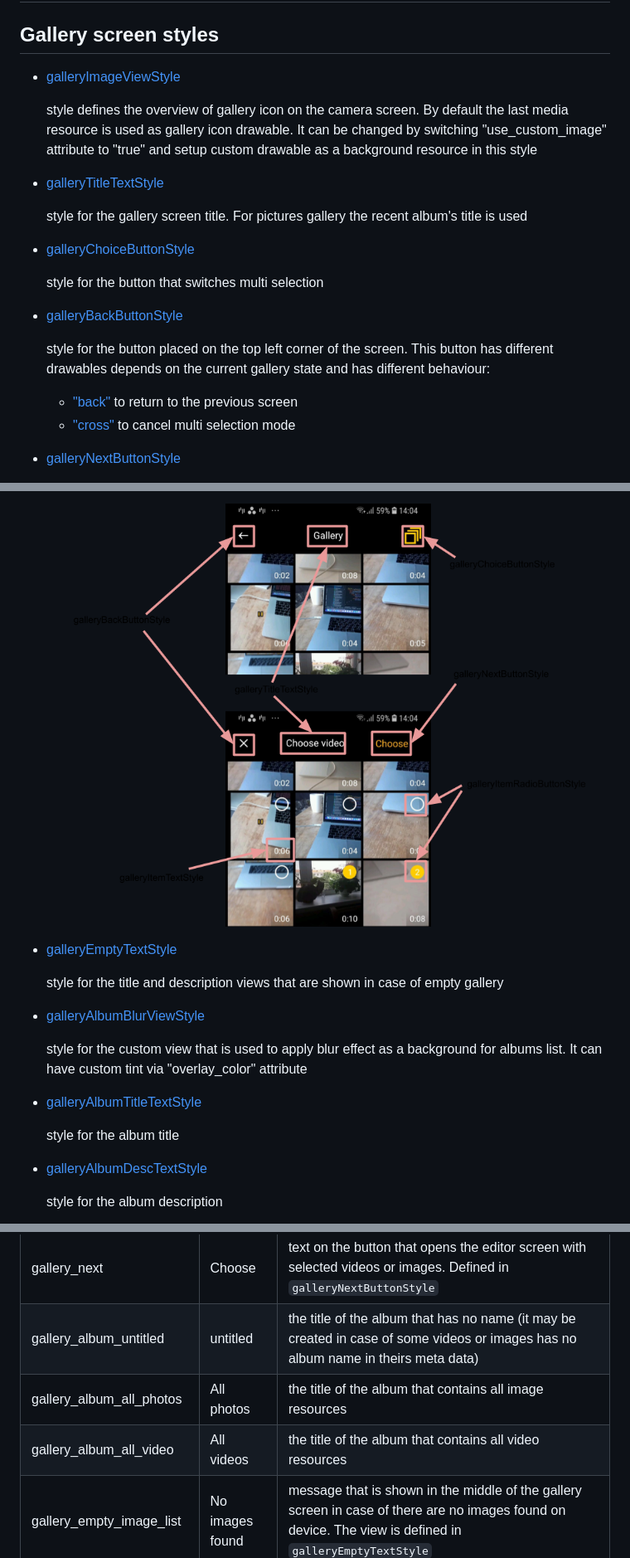
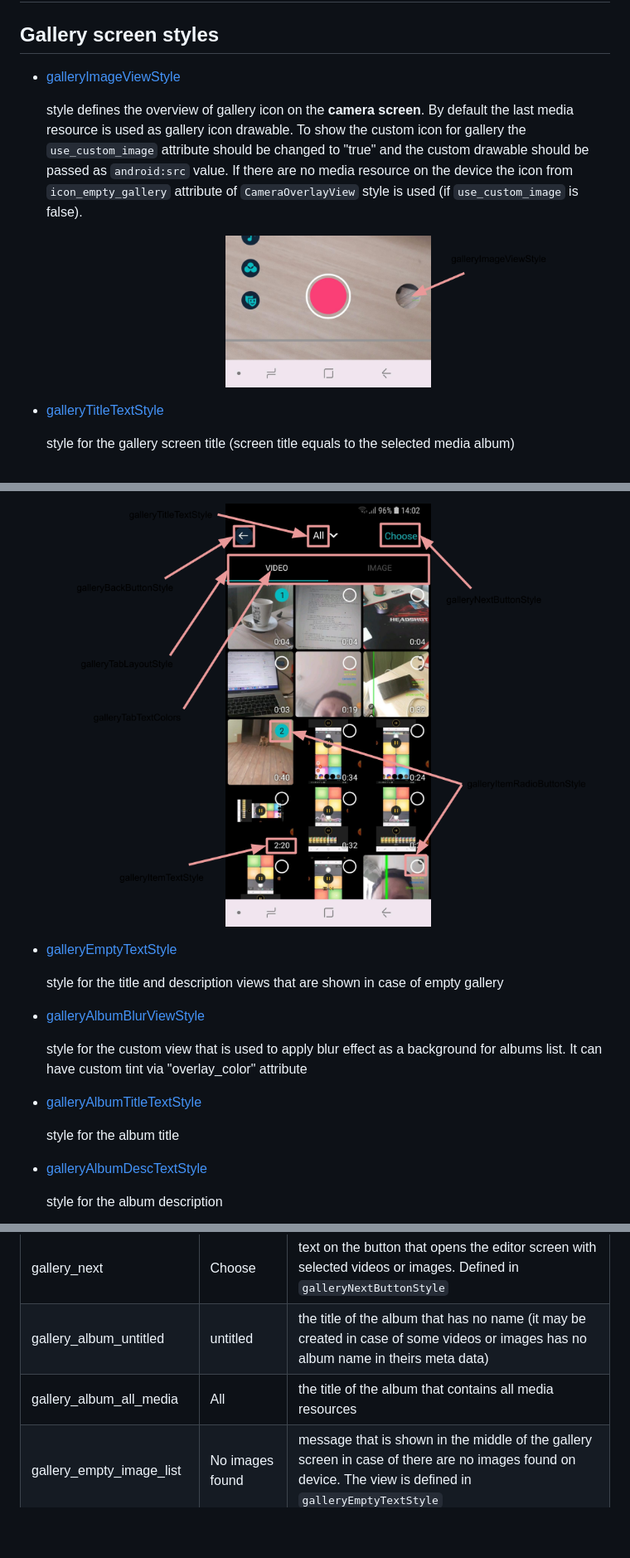
Before and after one commit to Banuba/ve-sdk-android-integration-sample, a Markdown page: mddocs/gallery_styles.md, 3 parts joined by grey strips. Shown at 83% size. Drawn GitHub-style; pictures changed too: mddocs/screenshots/gallery0.png (added), mddocs/screenshots/gallery1.png; blank space fills up the shorter version.

Commit message:
fix gallery screen styles

````diff
--- a/mddocs/gallery_styles.md
+++ b/mddocs/gallery_styles.md
@@ -5,15 +5,9 @@
 
-    style defines the overview of gallery icon on the camera screen. By default the last media resource is used as gallery icon drawable. It can be changed by switching "use_custom_image" attribute to "true" and setup custom drawable as a background resource in this style
-- [galleryTitleTextStyle](https://github.com/Banuba/ve-sdk-android-integration-sample/blob/main/app/src/main/res/values/themes.xml#L91)
+    style defines the overview of gallery icon on the **camera screen**. By default the last media resource is used as gallery icon drawable. To show the custom icon for gallery the `use_custom_image` attribute should be changed to "true" and the custom drawable should be passed as `android:src` value. If there are no media resource on the device the icon from `icon_empty_gallery` attribute of `CameraOverlayView` style is used (if `use_custom_image` is false).
 
-    style for the gallery screen title. For pictures gallery the recent album's title is used
-- [galleryChoiceButtonStyle](https://github.com/Banuba/ve-sdk-android-integration-sample/blob/main/app/src/main/res/values/themes.xml#L92)
+    ![img](screenshots/gallery0.png)
 
-    style for the button that switches multi selection
-- [galleryBackButtonStyle](https://github.com/Banuba/ve-sdk-android-integration-sample/blob/main/app/src/main/res/values/themes.xml#L93)
+- [galleryTitleTextStyle](https://github.com/Banuba/ve-sdk-android-integration-sample/blob/main/app/src/main/res/values/themes.xml#L86)
 
-    style for the button placed on the top left corner of the screen. This button has different drawables depends on the current gallery state and has different behaviour:
-    - ["back"](gallery_styles.md#L50) to return to the previous screen
-    - ["cross"](gallery_styles.md#L51) to cancel multi selection mode
-- [galleryNextButtonStyle](https://github.com/Banuba/ve-sdk-android-integration-sample/blob/main/app/src/main/res/values/themes.xml#L94)
+    style for the gallery screen title (screen title equals to the selected media album)
 
@@ -57,8 +63,7 @@ Besides concrete styles there are a lot of theme attributes that allows to confi
 | ------------- | :----------- | :------------- |
 | gallery_next | Choose | text on the button that opens the editor screen with selected videos or images. Defined in ```galleryNextButtonStyle```
 | gallery_album_untitled | untitled | the title of the album that has no name (it may be created in case of some videos or images has no album name in theirs meta data)
-| gallery_album_all_photos | All photos | the title of the album that contains all image resources
-| gallery_album_all_video | All videos | the title of the album that contains all video resources
+| gallery_album_all_media | All | the title of the album that contains all media resources
 | gallery_empty_image_list | No images found | message that is shown in the middle of the gallery screen in case of there are no images found on device. The view is defined in ```galleryEmptyTextStyle```
 | gallery_empty_video_list | No videos found | message that is shown in the middle of the gallery screen in case of there are no videos found on device. The view is defined in ```galleryEmptyTextStyle```
 | gallery_choose_at_least | Select at least %1$d files | **plurals resource** that is used for the [toast](alert_styles.md#L11) message that is shown when the user want to open the editor screen but the number of selected resources (videos or images) is less than predefined custom value (recently "1" is used). This predefined value is a placeholder in every plural string resource here
````
Also changed, not shown: other parts of mddocs/gallery_styles.md (+28 -15 lines), 1 other file.
